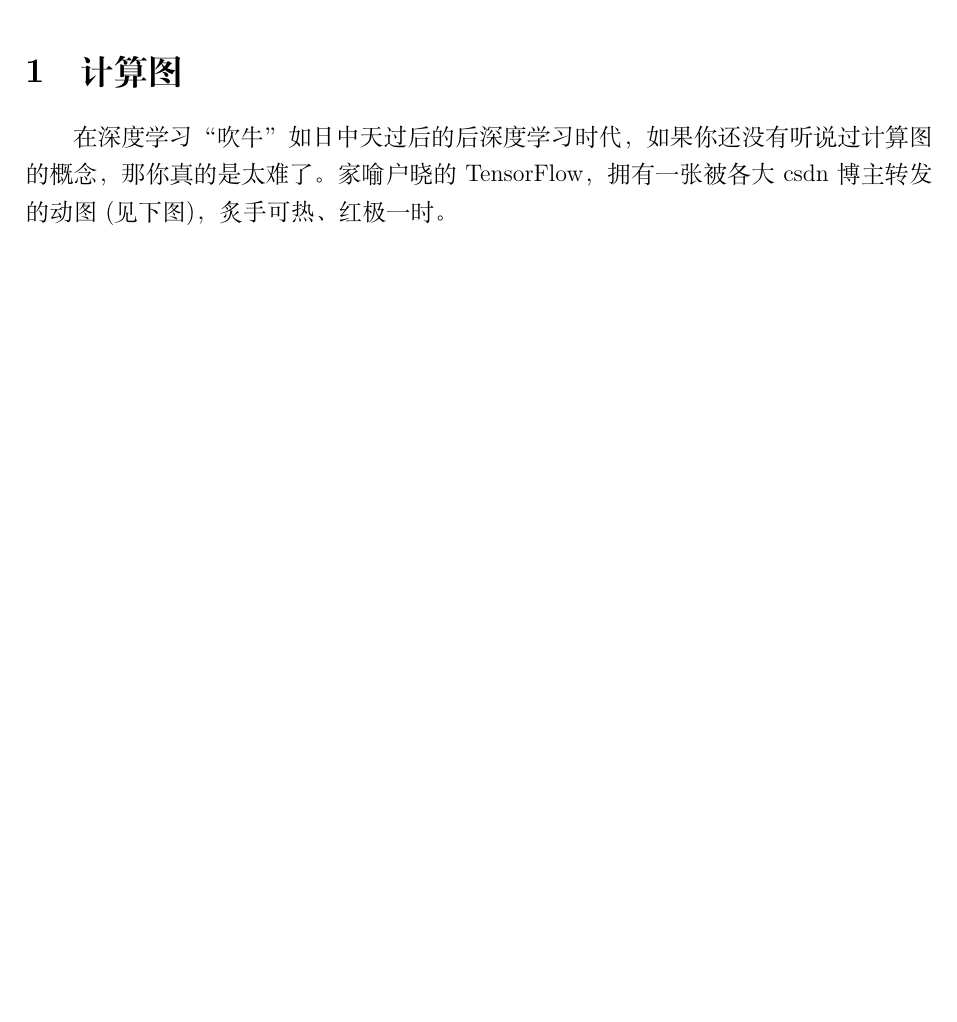
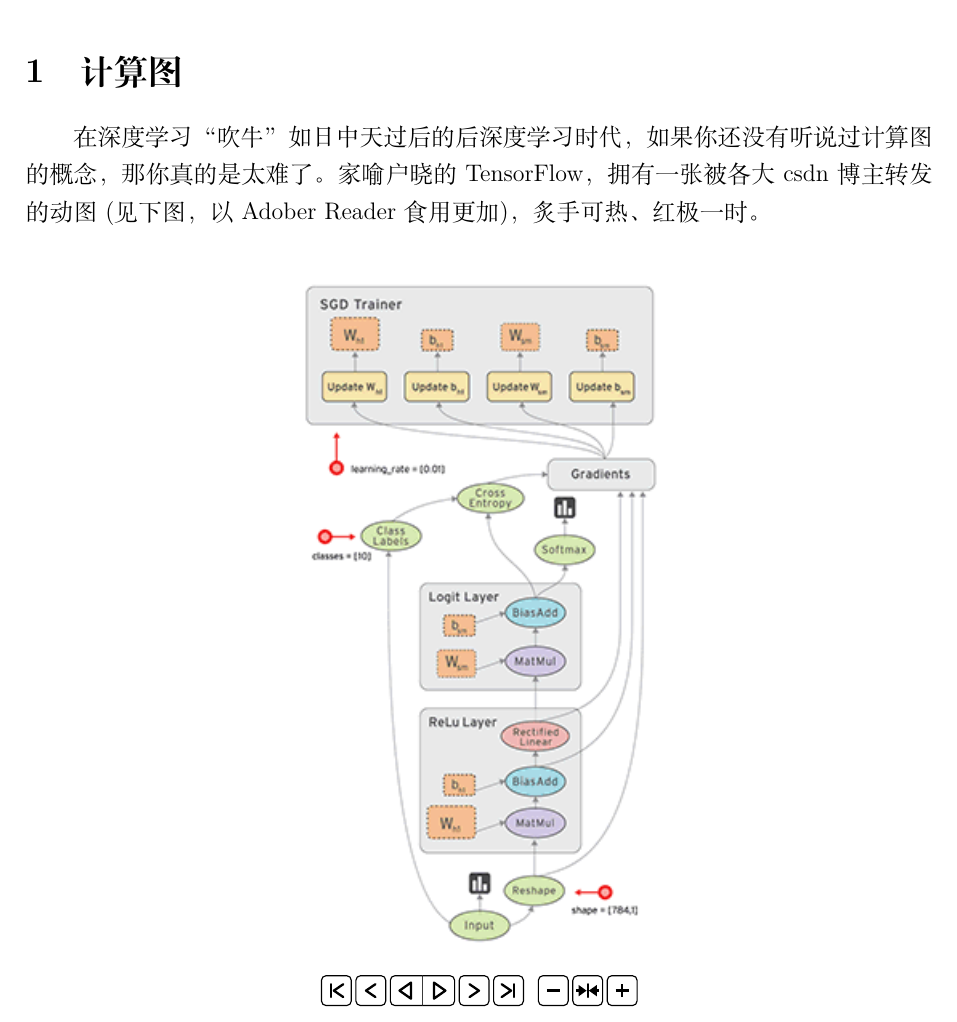
Before and after one commit to chenyaohlgs/jottings, a LaTeX document (2019-09-07/main.tex): part of page 1 of 4, cut so that both start at the same text, the shorter picture padded with empty space. Compiled offline with XeLaTeX.

Commit message:
Ignore PDF, add notes for Adobe Reader

```diff
--- a/2019-09-07/main.tex
+++ b/2019-09-07/main.tex
@@ -19,8 +19,8 @@
 
 \section{计算图}
 在深度学习“吹牛”如日中天过后的后深度学习时代，如果你还没有听说过计算图的概念，那
-你真的是太难了。家喻户晓的TensorFlow，拥有一张被各大csdn博主转发的动图(见下图)，
-炙手可热、红极一时。
+你真的是太难了。家喻户晓的TensorFlow，拥有一张被各大csdn博主转发的动图(见下图，
+以Adober Reader食用更加)，炙手可热、红极一时。
 
 \begin{center}
 \animategraphics[controls, loop, scale=0.8]{25}{assets/tensors_flowing/}{0001}{0189}
```
Also changed, not shown: 1 other file.
